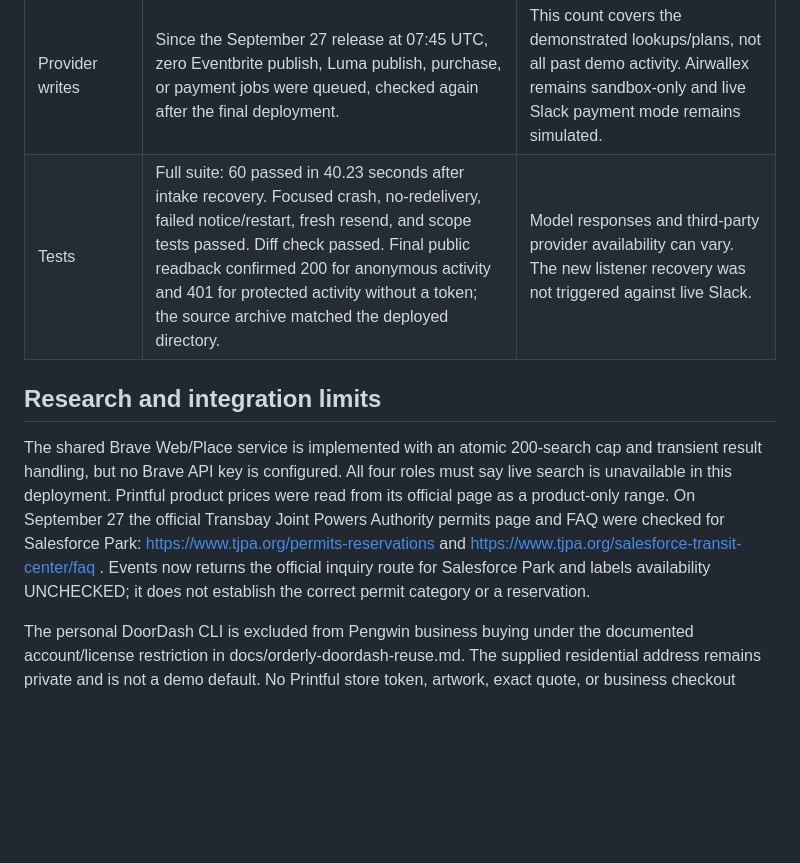
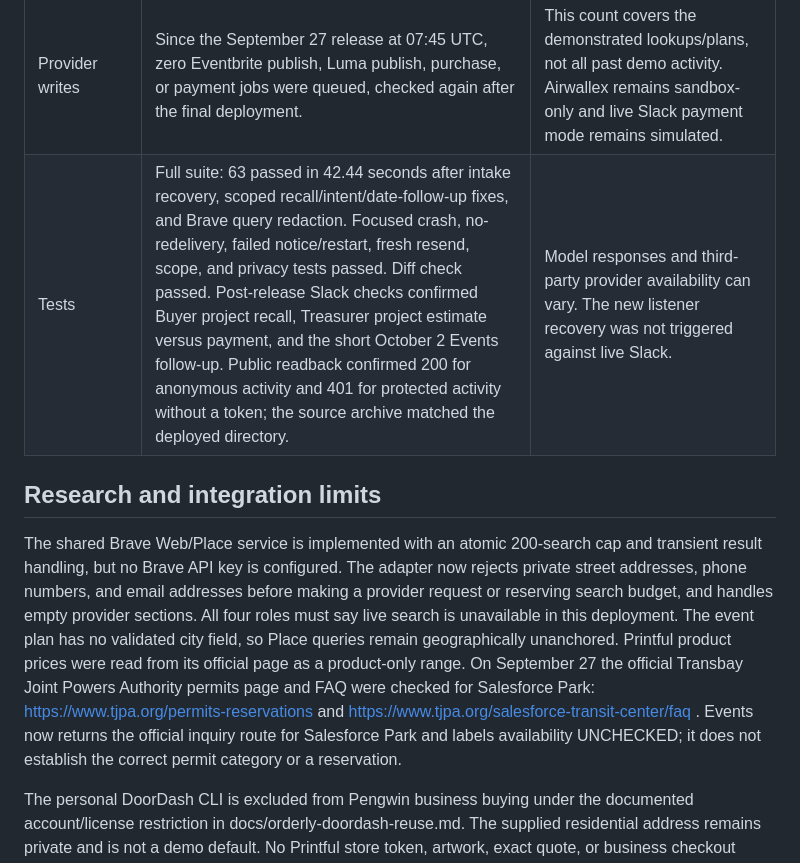
Before and after one commit to msmalls54/pengwin-crew, a Markdown page: CURRENT_STATE.md, the part around one of its changes. GitHub-like rendering; blank space fills up the shorter version.

```diff
--- a/CURRENT_STATE.md
+++ b/CURRENT_STATE.md
@@ -20,10 +20,10 @@ The organizer's signed-in participant guide gives a submission deadline of **Sun
 | Sandbox | September 27 public code-run b4f05ef4-db12-4ec8-9485-66a5a798cbbf generated and ran Python, output 42. Run 9040d685-ae60-44c0-b956-941e0958c821 generated an infinite loop, returned exit 124 and “Execution timed out after 10 seconds.” Later run ca9b3baf-52ef-45f5-887a-bc7b672ac055 again returned 42; the sandbox VM had zero ephemeral containers after the final deployment. | An earlier timeout wording had a model-format failure and another generated a program that exited normally. Use the proven prompt in the judge lab; model generation can vary. The container is read-only, non-root, networkless for code, resource-capped, and removed after execution. |
 | Provider writes | Since the September 27 release at 07:45 UTC, zero Eventbrite publish, Luma publish, purchase, or payment jobs were queued, checked again after the final deployment. | This count covers the demonstrated lookups/plans, not all past demo activity. Airwallex remains sandbox-only and live Slack payment mode remains simulated. |
-| Tests | Full suite: 60 passed in 40.23 seconds after intake recovery. Focused crash, no-redelivery, failed notice/restart, fresh resend, and scope tests passed. Diff check passed. Final public readback confirmed 200 for anonymous activity and 401 for protected activity without a token; the source archive matched the deployed directory. | Model responses and third-party provider availability can vary. The new listener recovery was not triggered against live Slack. |
+| Tests | Full suite: 63 passed in 42.44 seconds after intake recovery, scoped recall/intent/date-follow-up fixes, and Brave query redaction. Focused crash, no-redelivery, failed notice/restart, fresh resend, scope, and privacy tests passed. Diff check passed. Post-release Slack checks confirmed Buyer project recall, Treasurer project estimate versus payment, and the short October 2 Events follow-up. Public readback confirmed 200 for anonymous activity and 401 for protected activity without a token; the source archive matched the deployed directory. | Model responses and third-party provider availability can vary. The new listener recovery was not triggered against live Slack. |
 
 ## Research and integration limits
 
-The shared Brave Web/Place service is implemented with an atomic 200-search cap and transient result handling, but no Brave API key is configured. All four roles must say live search is unavailable in this deployment. Printful product prices were read from its official page as a product-only range. On September 27 the official Transbay Joint Powers Authority permits page and FAQ were checked for Salesforce Park: https://www.tjpa.org/permits-reservations and https://www.tjpa.org/salesforce-transit-center/faq . Events now returns the official inquiry route for Salesforce Park and labels availability UNCHECKED; it does not establish the correct permit category or a reservation.
+The shared Brave Web/Place service is implemented with an atomic 200-search cap and transient result handling, but no Brave API key is configured. The adapter now rejects private street addresses, phone numbers, and email addresses before making a provider request or reserving search budget, and handles empty provider sections. All four roles must say live search is unavailable in this deployment. The event plan has no validated city field, so Place queries remain geographically unanchored. Printful product prices were read from its official page as a product-only range. On September 27 the official Transbay Joint Powers Authority permits page and FAQ were checked for Salesforce Park: https://www.tjpa.org/permits-reservations and https://www.tjpa.org/salesforce-transit-center/faq . Events now returns the official inquiry route for Salesforce Park and labels availability UNCHECKED; it does not establish the correct permit category or a reservation.
 
 The personal DoorDash CLI is excluded from Pengwin business buying under the documented account/license restriction in docs/orderly-doordash-reuse.md. The supplied residential address remains private and is not a demo default. No Printful store token, artwork, exact quote, or business checkout provider is configured. No attendee list was imported; no invitations were sent. OpenTable booking APIs require partner access. A provider receipt is required before claiming a venue reservation.
 
```
Also changed, not shown: other parts of CURRENT_STATE.md (+6 -6 lines), docs/demo-runbook.md (+3 -3 lines), docs/submission-ready.md (+1 -1 lines).
